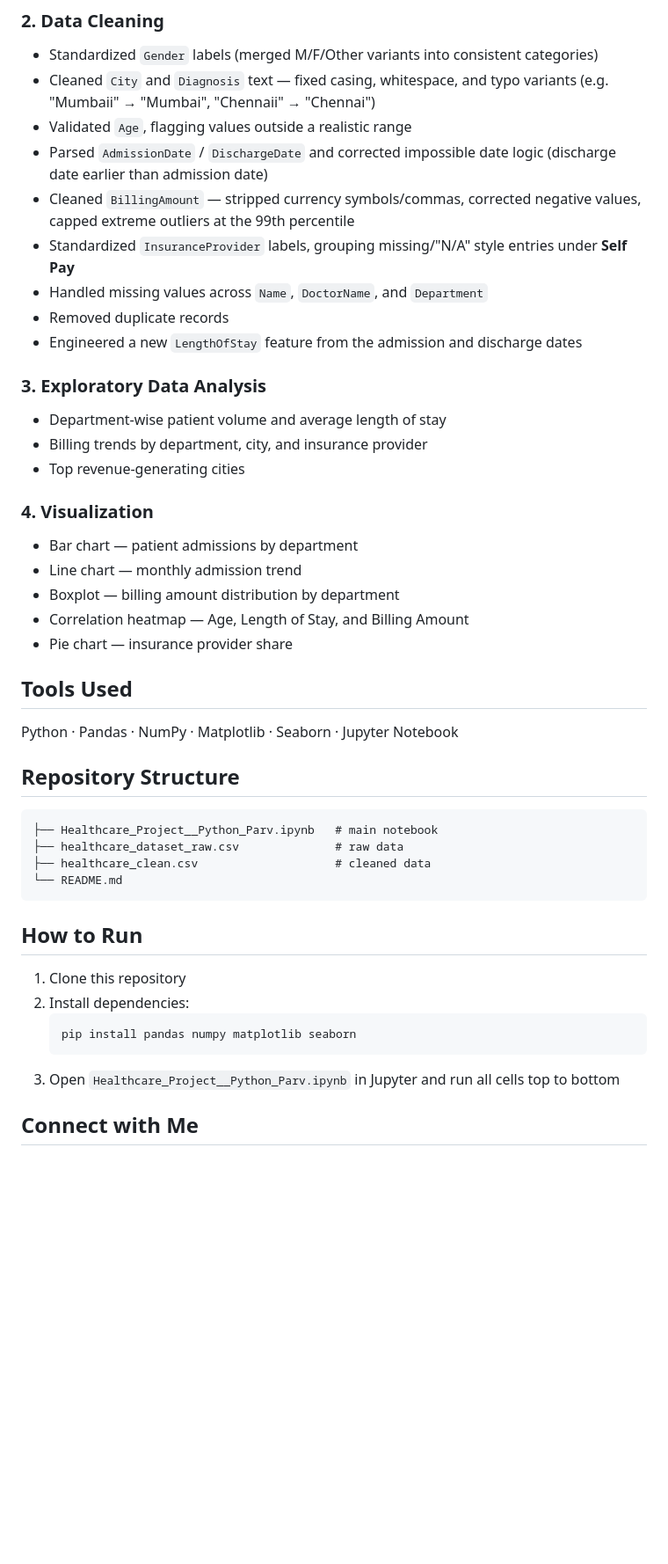
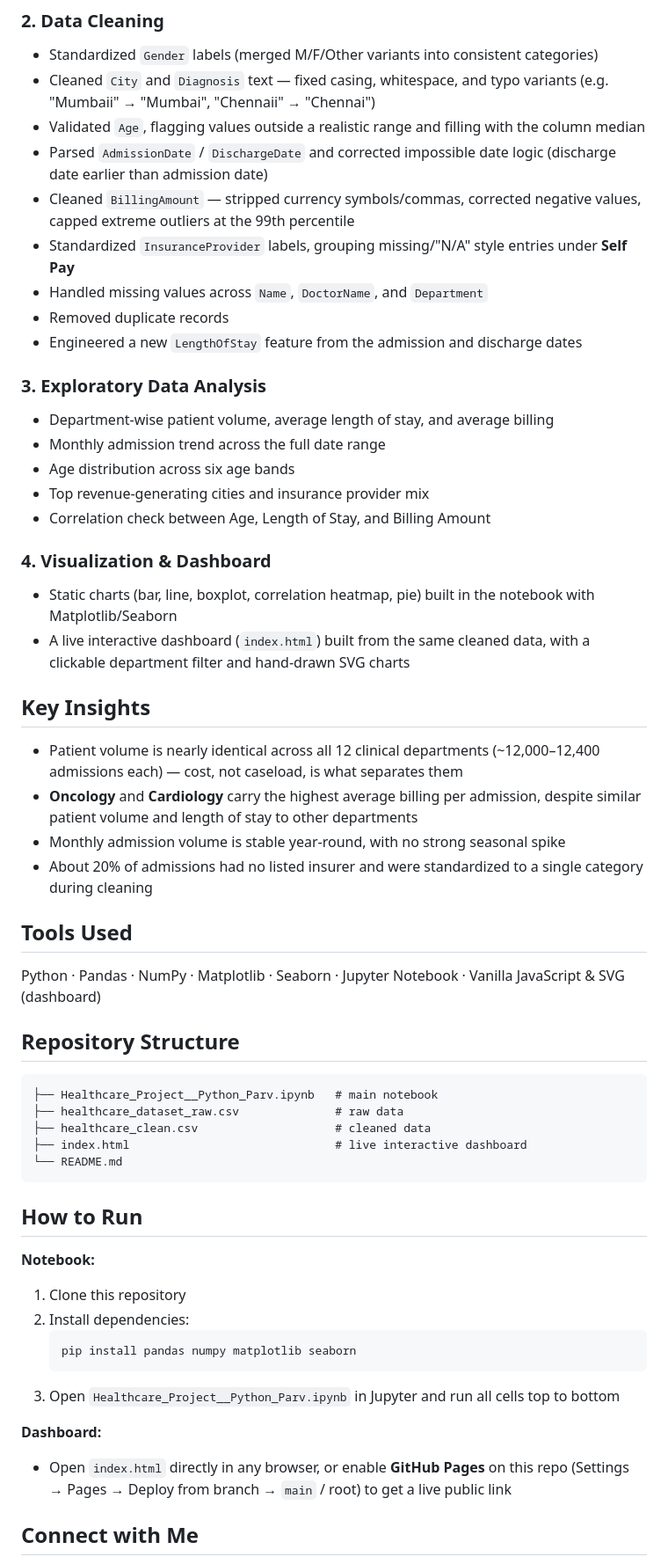
Before and after one commit to parvjain921/Healthcare-Data-Cleaning-Exploratory-Data-Analysis-Python-, a Markdown page: README.md, the part around one of its changes. Shown at 88% size. Rendered like a GitHub page; blank space fills up the shorter version.

````diff
--- a/README.md
+++ b/README.md
@@ -24,7 +30,7 @@ The raw data included inconsistent text casing, spelling variants, invalid ages,
 ### 2. Data Cleaning
 - Standardized `Gender` labels (merged M/F/Other variants into consistent categories)
 - Cleaned `City` and `Diagnosis` text — fixed casing, whitespace, and typo variants (e.g. "Mumbaii" → "Mumbai", "Chennaii" → "Chennai")
-- Validated `Age`, flagging values outside a realistic range
+- Validated `Age`, flagging values outside a realistic range and filling with the column median
 - Parsed `AdmissionDate` / `DischargeDate` and corrected impossible date logic (discharge date earlier than admission date)
 - Cleaned `BillingAmount` — stripped currency symbols/commas, corrected negative values, capped extreme outliers at the 99th percentile
 - Standardized `InsuranceProvider` labels, grouping missing/"N/A" style entries under **Self Pay**
@@ -33,29 +39,36 @@ The raw data included inconsistent text casing, spelling variants, invalid ages,
 - Engineered a new `LengthOfStay` feature from the admission and discharge dates
 
 ### 3. Exploratory Data Analysis
-- Department-wise patient volume and average length of stay
-- Billing trends by department, city, and insurance provider
-- Top revenue-generating cities
+- Department-wise patient volume, average length of stay, and average billing
+- Monthly admission trend across the full date range
+- Age distribution across six age bands
+- Top revenue-generating cities and insurance provider mix
+- Correlation check between Age, Length of Stay, and Billing Amount
 
-### 4. Visualization
-- Bar chart — patient admissions by department
-- Line chart — monthly admission trend
-- Boxplot — billing amount distribution by department
-- Correlation heatmap — Age, Length of Stay, and Billing Amount
-- Pie chart — insurance provider share
+### 4. Visualization & Dashboard
+- Static charts (bar, line, boxplot, correlation heatmap, pie) built in the notebook with Matplotlib/Seaborn
+- A live interactive dashboard (`index.html`) built from the same cleaned data, with a clickable department filter and hand-drawn SVG charts
+
+## Key Insights
+- Patient volume is nearly identical across all 12 clinical departments (~12,000–12,400 admissions each) — cost, not caseload, is what separates them
+- **Oncology** and **Cardiology** carry the highest average billing per admission, despite similar patient volume and length of stay to other departments
+- Monthly admission volume is stable year-round, with no strong seasonal spike
+- About 20% of admissions had no listed insurer and were standardized to a single category during cleaning
 
 ## Tools Used
-Python · Pandas · NumPy · Matplotlib · Seaborn · Jupyter Notebook
+Python · Pandas · NumPy · Matplotlib · Seaborn · Jupyter Notebook · Vanilla JavaScript & SVG (dashboard)
 
 ## Repository Structure
 ```
 ├── Healthcare_Project__Python_Parv.ipynb   # main notebook
 ├── healthcare_dataset_raw.csv              # raw data
 ├── healthcare_clean.csv                    # cleaned data
+├── index.html                              # live interactive dashboard
 └── README.md
 ```
 
 ## How to Run
+**Notebook:**
 1. Clone this repository
 2. Install dependencies:
    ```
@@ -63,6 +76,9 @@ Python · Pandas · NumPy · Matplotlib · Seaborn · Jupyter Notebook
    ```
 3. Open `Healthcare_Project__Python_Parv.ipynb` in Jupyter and run all cells top to bottom
 
+**Dashboard:**
+- Open `index.html` directly in any browser, or enable **GitHub Pages** on this repo (Settings → Pages → Deploy from branch → `main` / root) to get a live public link
+
 ## Connect with Me
 - GitHub: [github.com/parvjain921](https://github.com/parvjain921)
 - LinkedIn: [linkedin.com/in/parv-jain-6b3038419](https://www.linkedin.com/in/parv-jain-6b3038419)
````
Also changed, not shown: other parts of README.md (+7 -1 lines).
